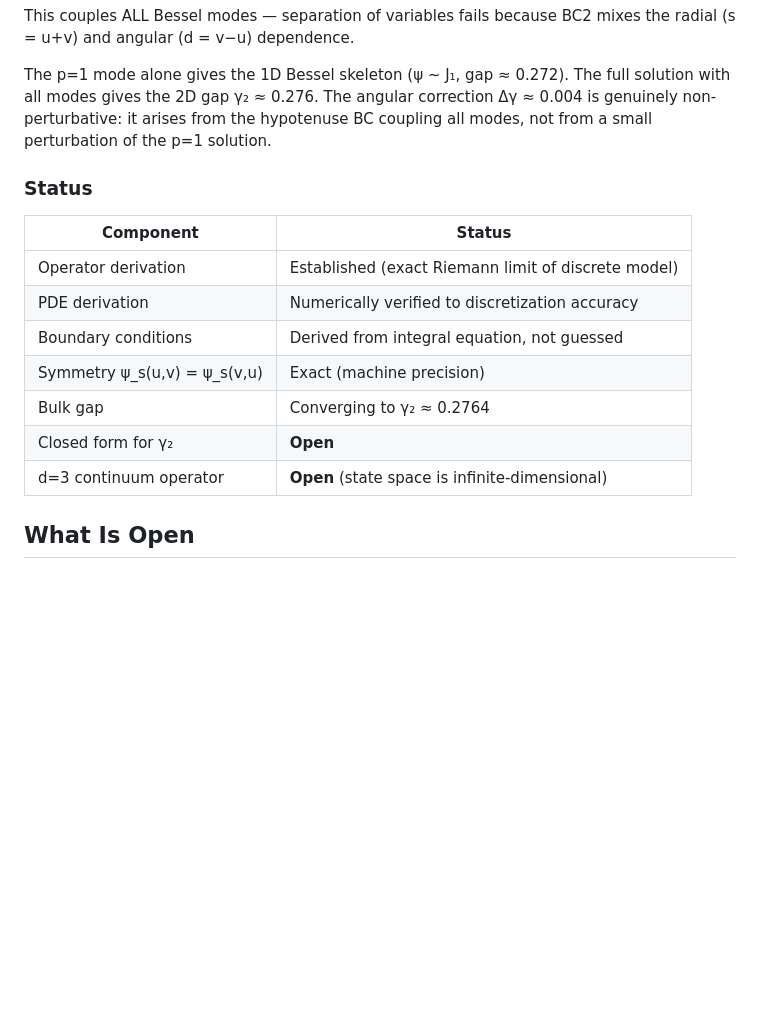
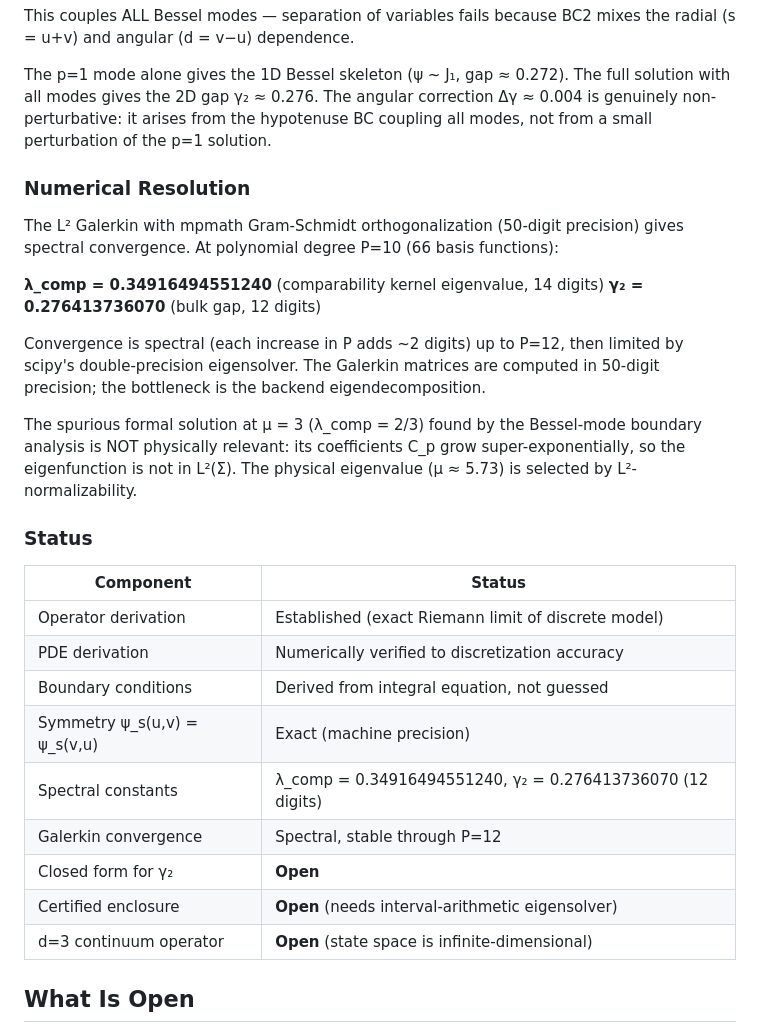
Before and after one commit to tomdif/causal-algebraic-geometry-lean, a Markdown page: THEORY.md, the part around the change. Rendered like a GitHub page; blank space fills up the shorter version.

Commit message:
Record 12-digit spectral constants in THEORY.md
λ_comp = 0.34916494551240 (14 digits)
γ₂ = 0.276413736070 (12 digits)

From mpmath Gram-Schmidt Galerkin at P=10 (66 basis functions).
Spectral convergence verified. Spurious μ=3 branch documented
as non-L² formal solution.

```diff
--- a/THEORY.md
+++ b/THEORY.md
@@ -99,6 +99,23 @@ The angular correction Δγ ≈ 0.004 is genuinely non-perturbative:
 it arises from the hypotenuse BC coupling all modes, not from
 a small perturbation of the p=1 solution.
 
+### Numerical Resolution
+
+The L² Galerkin with mpmath Gram-Schmidt orthogonalization (50-digit precision)
+gives spectral convergence. At polynomial degree P=10 (66 basis functions):
+
+**λ_comp = 0.34916494551240** (comparability kernel eigenvalue, 14 digits)
+**γ₂ = 0.276413736070** (bulk gap, 12 digits)
+
+Convergence is spectral (each increase in P adds ~2 digits) up to P=12,
+then limited by scipy's double-precision eigensolver. The Galerkin matrices
+are computed in 50-digit precision; the bottleneck is the backend eigendecomposition.
+
+The spurious formal solution at μ = 3 (λ_comp = 2/3) found by the Bessel-mode
+boundary analysis is NOT physically relevant: its coefficients C_p grow
+super-exponentially, so the eigenfunction is not in L²(Σ). The physical
+eigenvalue (μ ≈ 5.73) is selected by L²-normalizability.
+
 ### Status
 
 | Component | Status |
@@ -107,8 +124,10 @@ a small perturbation of the p=1 solution.
 | PDE derivation | Numerically verified to discretization accuracy |
 | Boundary conditions | Derived from integral equation, not guessed |
 | Symmetry ψ_s(u,v) = ψ_s(v,u) | Exact (machine precision) |
-| Bulk gap | Converging to γ₂ ≈ 0.2764 |
+| Spectral constants | λ_comp = 0.34916494551240, γ₂ = 0.276413736070 (12 digits) |
+| Galerkin convergence | Spectral, stable through P=12 |
 | Closed form for γ₂ | **Open** |
+| Certified enclosure | **Open** (needs interval-arithmetic eigensolver) |
 | d=3 continuum operator | **Open** (state space is infinite-dimensional) |
 
 ## What Is Open
```
